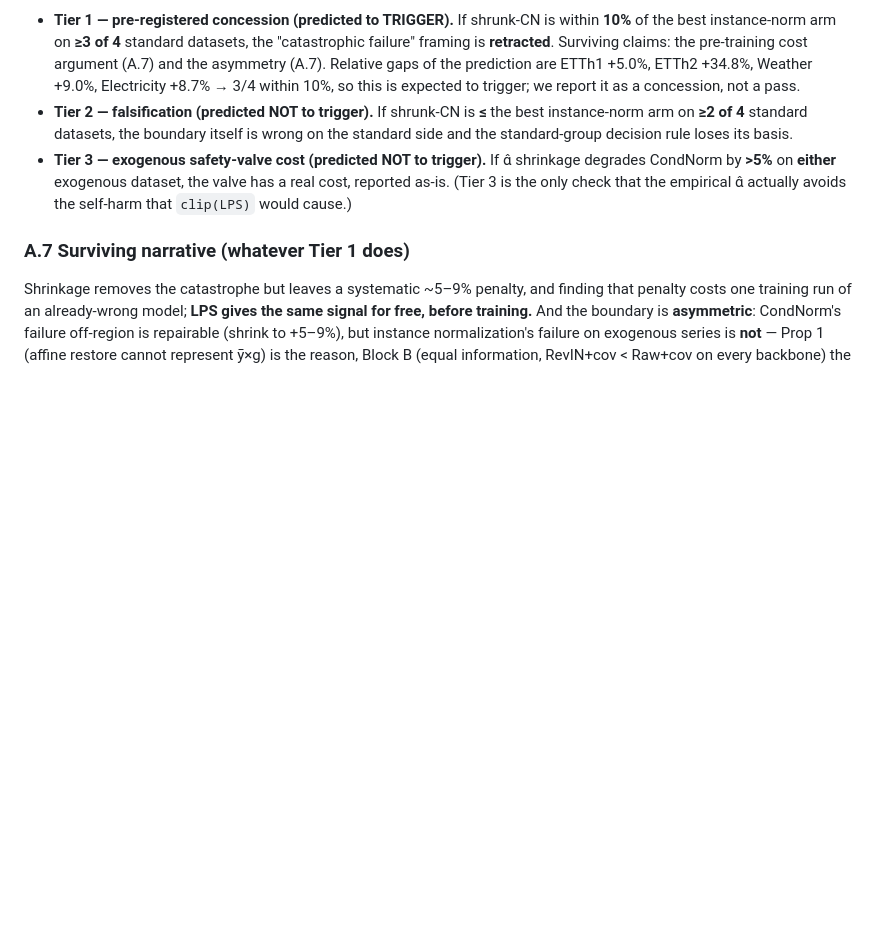
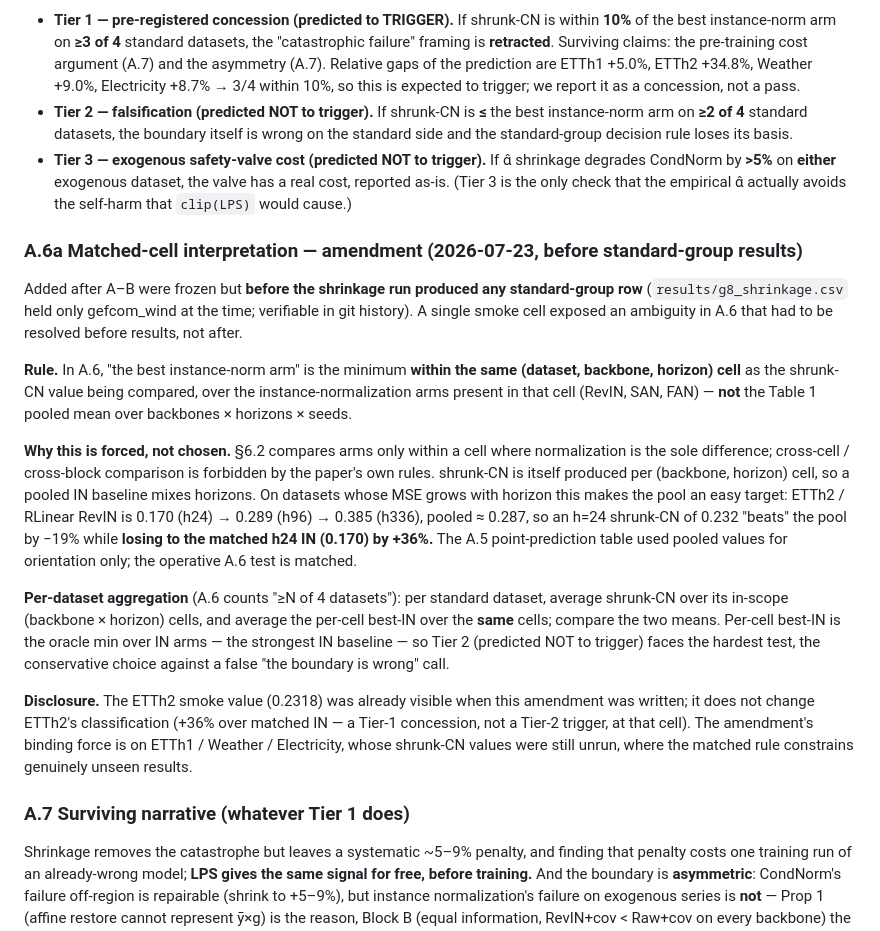
Before and after one commit to codespermuted/norm-boundary-ccai, a Markdown page: evidence/prereg_shrinkage_arimax.md, the part around the change. Drawn GitHub-style; blank space fills up the shorter version.

Commit message:
prereg amendment: 'best IN' = matched (dataset,backbone,horizon) cell, not Table 1 pooled
Locks the A.6 tier comparison to matched cells BEFORE any standard-group
shrinkage row exists (run still on gefcom_wind). Smoke exposed the ambiguity:
etth2/rlinear/h24 shrunk-CN 0.2318 'beats' pooled best-IN 0.2869 (-19%) but
LOSES to matched h24 RevIN 0.1701 (+36%) -- a horizon-pooling artifact, same
type as the emissions RevIN-0.697-pooled catch. Forced by the paper's own
within-cell rule (sec 6.2); cross-cell comparison is disallowed. etth2 already
visible and disclosed; binding force is on the still-unrun etth1/weather/electricity.

```diff
--- a/evidence/prereg_shrinkage_arimax.md
+++ b/evidence/prereg_shrinkage_arimax.md
@@ -98,6 +98,42 @@ These follow near-mechanically from Table 1; the pre-registration's value is the
   valve has a real cost, reported as-is. (Tier 3 is the only check that the
   empirical α̂ actually avoids the self-harm that `clip(LPS)` would cause.)
 
+### A.6a Matched-cell interpretation — amendment (2026-07-23, before standard-group results)
+
+Added after A–B were frozen but **before the shrinkage run produced any
+standard-group row** (`results/g8_shrinkage.csv` held only gefcom_wind at the
+time; verifiable in git history). A single smoke cell exposed an ambiguity in
+A.6 that had to be resolved before results, not after.
+
+**Rule.** In A.6, "the best instance-norm arm" is the minimum **within the same
+(dataset, backbone, horizon) cell** as the shrunk-CN value being compared, over
+the instance-normalization arms present in that cell (RevIN, SAN, FAN) — **not**
+the Table 1 pooled mean over backbones × horizons × seeds.
+
+**Why this is forced, not chosen.** §6.2 compares arms only within a cell where
+normalization is the sole difference; cross-cell / cross-block comparison is
+forbidden by the paper's own rules. shrunk-CN is itself produced per (backbone,
+horizon) cell, so a pooled IN baseline mixes horizons. On datasets whose MSE
+grows with horizon this makes the pool an easy target: ETTh2 / RLinear RevIN is
+0.170 (h24) → 0.289 (h96) → 0.385 (h336), pooled ≈ 0.287, so an h=24 shrunk-CN of
+0.232 "beats" the pool by −19% while **losing to the matched h24 IN (0.170) by
++36%.** The A.5 point-prediction table used pooled values for orientation only;
+the operative A.6 test is matched.
+
+**Per-dataset aggregation** (A.6 counts "≥N of 4 datasets"): per standard
+dataset, average shrunk-CN over its in-scope (backbone × horizon) cells, and
+average the per-cell best-IN over the **same** cells; compare the two means.
+Per-cell best-IN is the oracle min over IN arms — the strongest IN baseline — so
+Tier 2 (predicted NOT to trigger) faces the hardest test, the conservative choice
+against a false "the boundary is wrong" call.
+
+**Disclosure.** The ETTh2 smoke value (0.2318) was already visible when this
+amendment was written; it does not change ETTh2's classification (+36% over
+matched IN — a Tier-1 concession, not a Tier-2 trigger, at that cell). The
+amendment's binding force is on ETTh1 / Weather / Electricity, whose shrunk-CN
+values were still unrun, where the matched rule constrains genuinely unseen
+results.
+
 ### A.7 Surviving narrative (whatever Tier 1 does)
 
 Shrinkage removes the catastrophe but leaves a systematic ~5–9% penalty, and
```
